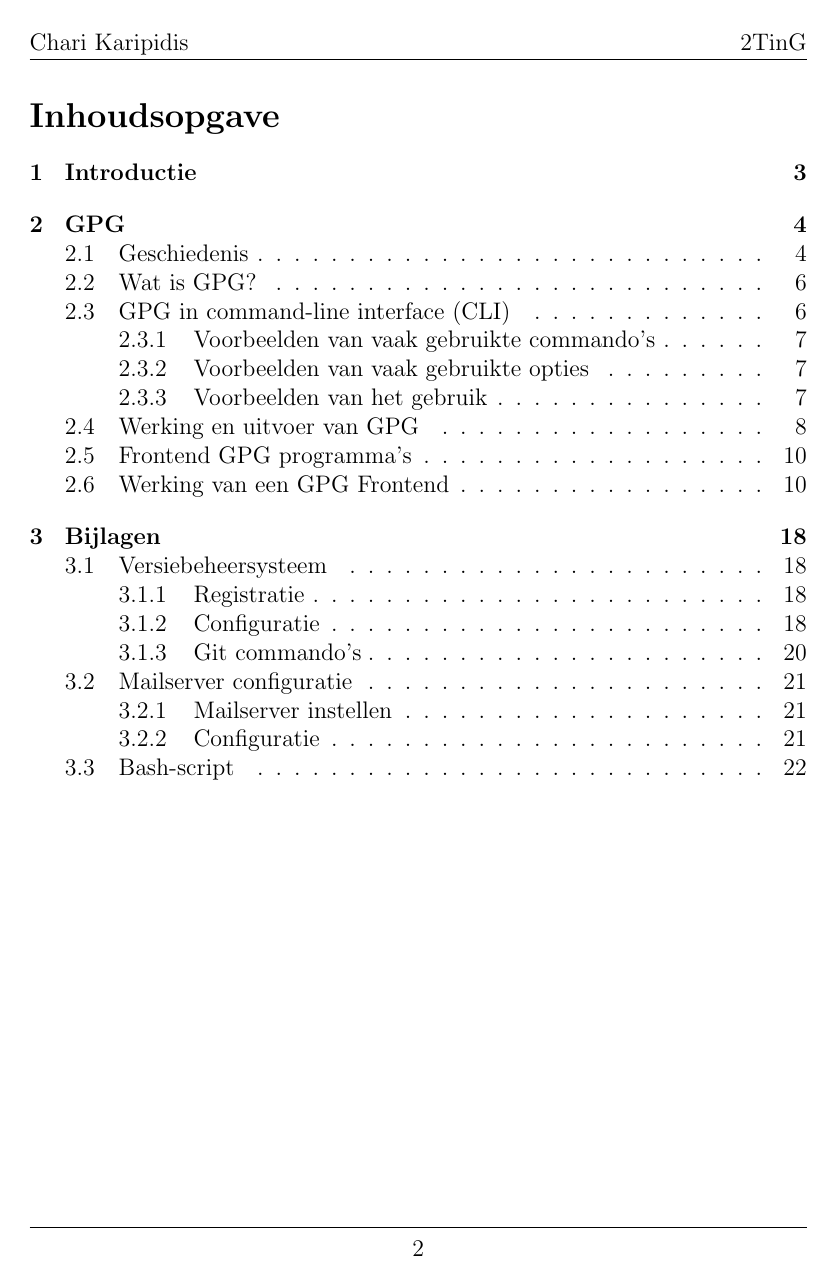
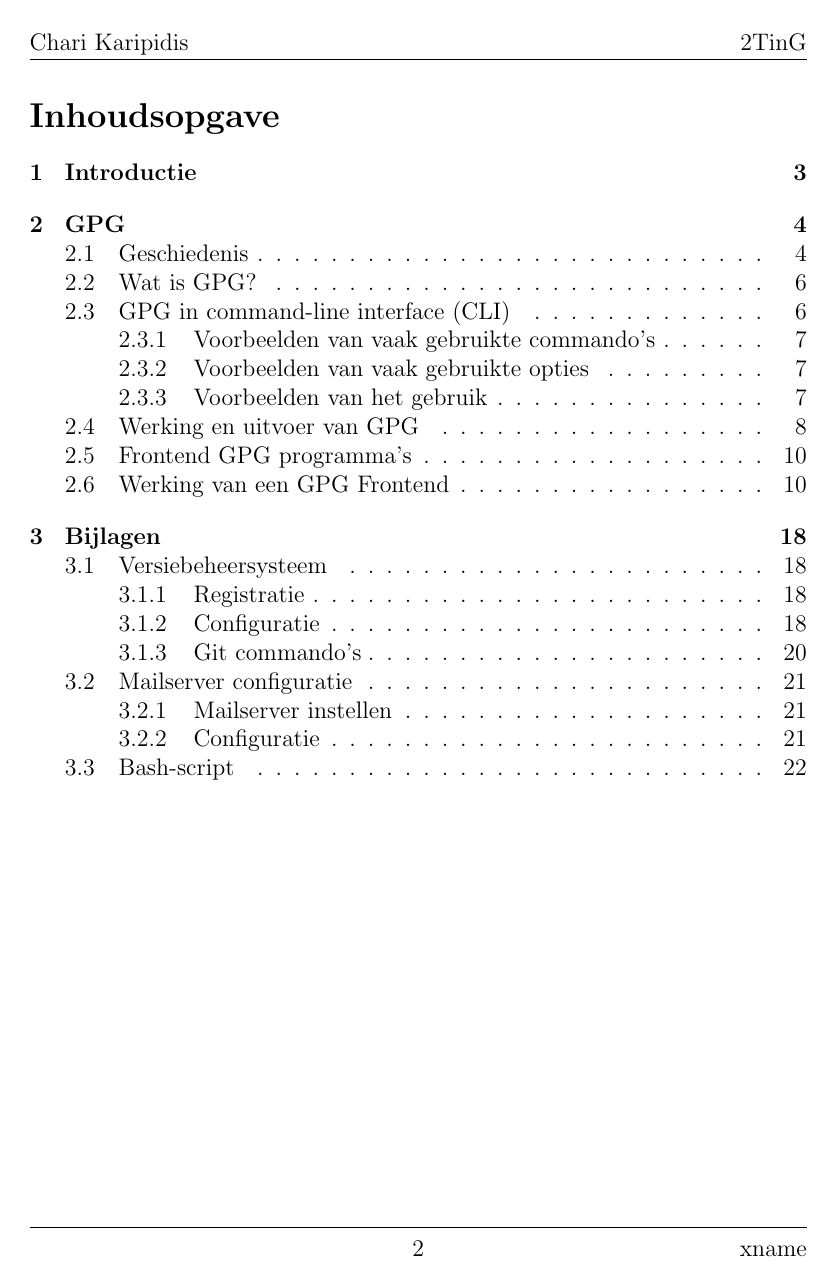
Before and after one commit to RPGglitchy/GPG-Linux, a LaTeX document (LaTeX/GPG.tex): page 2 of 22. Compiled offline with pdfLaTeX.

Commit message:
Script testen

```diff
--- a/LaTeX/GPG.tex
+++ b/LaTeX/GPG.tex
@@ -20,7 +20,7 @@
 \rhead{2TinG}
 \lfoot{}
 \cfoot{\thepage}
-\rfoot{}
+\rfoot{xname}
 \renewcommand{\headrulewidth}{0.4pt}
 \renewcommand{\footrulewidth}{0.4pt}
 \bibliographystyle{plain}
```
Also changed, not shown: LaTeX/GPG.pdf, 4 other files.
